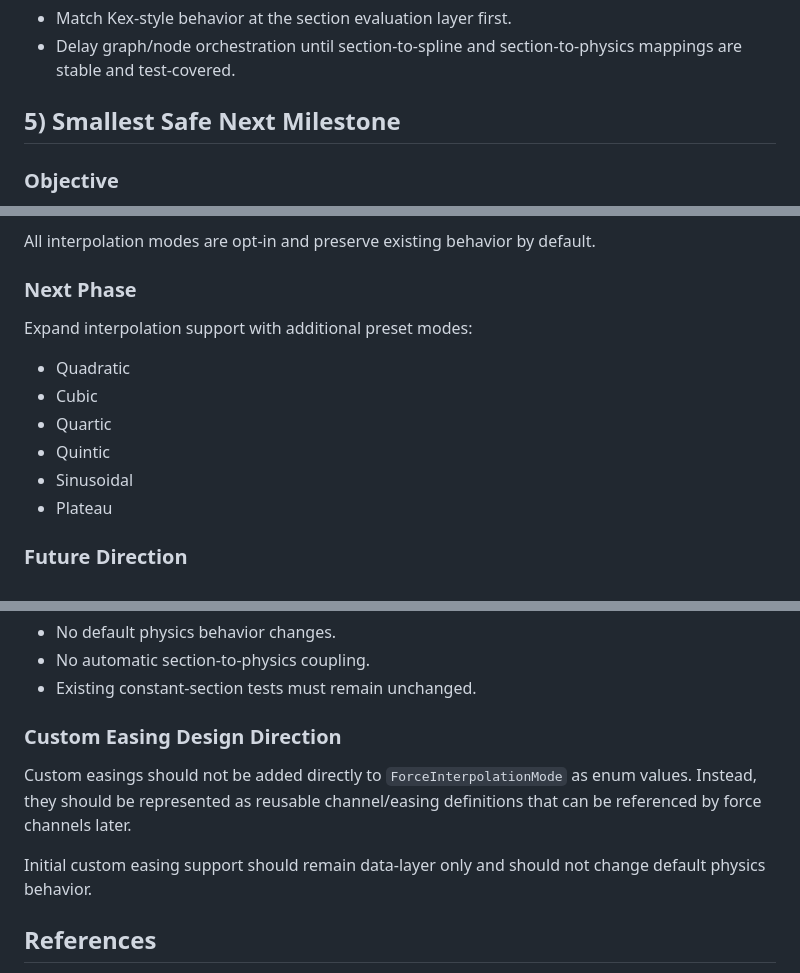
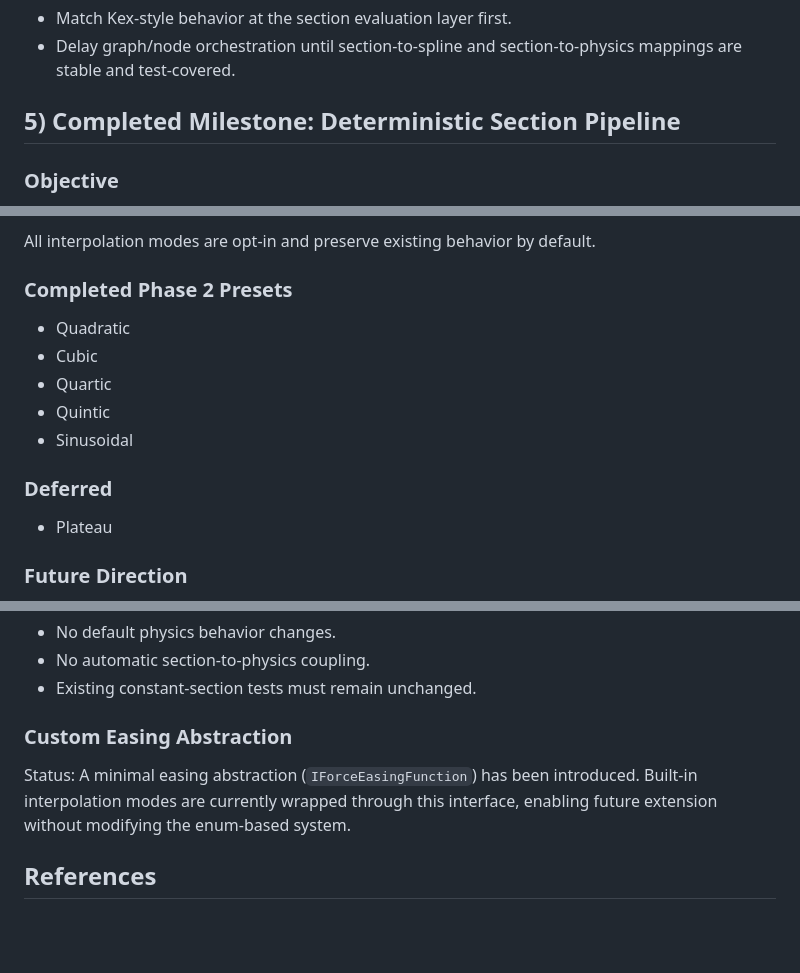
Before and after one commit to Coasterpete/QuantumCoasterWorksLib, a Markdown page: docs/section_pipeline.md, 3 parts joined by grey strips. GitHub-like rendering; blank space fills up the shorter version.

Commit message:
Update force interpolation roadmap

```diff
--- a/docs/section_pipeline.md
+++ b/docs/section_pipeline.md
@@ -115,7 +115,7 @@ This aligns `Quantum.Track` with the proven structure already present in `Quantu
 - Match Kex-style behavior at the section evaluation layer first.
 - Delay graph/node orchestration until section-to-spline and section-to-physics mappings are stable and test-covered.
 
-## 5) Smallest Safe Next Milestone
+## 5) Completed Milestone: Deterministic Section Pipeline
 
 ### Objective
 Add the minimum new contracts needed to make section evaluation deterministic and testable, without changing simulation behavior.
@@ -145,13 +145,14 @@ Phase 1 complete:
 
 All interpolation modes are opt-in and preserve existing behavior by default.
 
-### Next Phase
-Expand interpolation support with additional preset modes:
+### Completed Phase 2 Presets
 - Quadratic
 - Cubic
 - Quartic
 - Quintic
 - Sinusoidal
+
+### Deferred
 - Plateau
 
 ### Future Direction
@@ -166,10 +167,10 @@ Plateau interpolation is reserved for future force-profile shapes where a channe
 - No automatic section-to-physics coupling.
 - Existing constant-section tests must remain unchanged.
 
-### Custom Easing Design Direction
-Custom easings should not be added directly to `ForceInterpolationMode` as enum values. Instead, they should be represented as reusable channel/easing definitions that can be referenced by force channels later.
+### Custom Easing Abstraction
 
-Initial custom easing support should remain data-layer only and should not change default physics behavior.
+Status:
+A minimal easing abstraction (`IForceEasingFunction`) has been introduced. Built-in interpolation modes are currently wrapped through this interface, enabling future extension without modifying the enum-based system.
 
 ## References
 - KexEdit node graph and section concepts: <https://individualkex.github.io/KexEdit/reference/node-graph.html>
```
